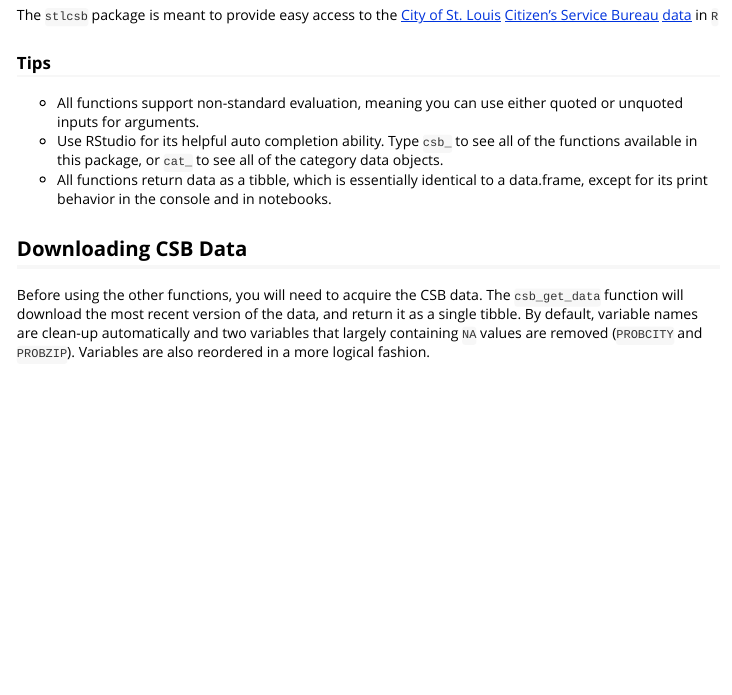
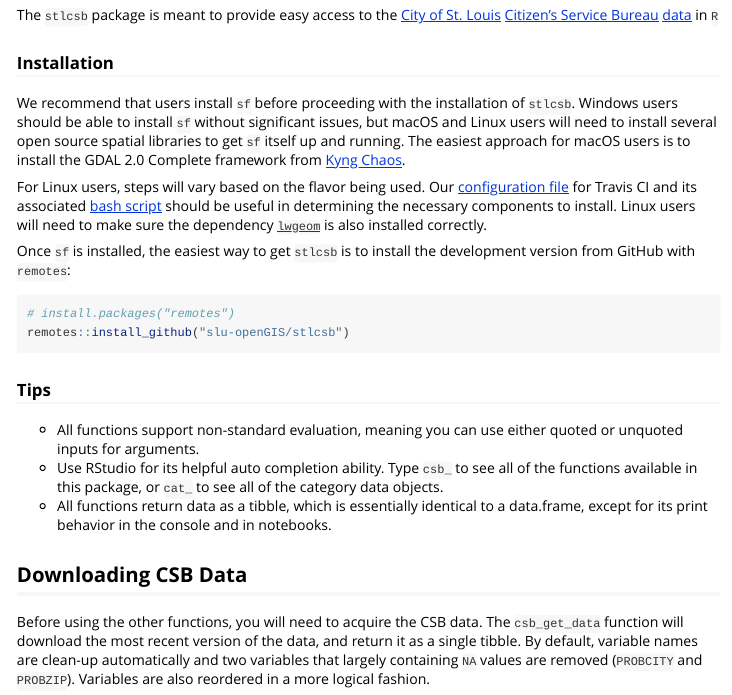
Before and after one commit to slu-openGIS/stlcsb, an R Markdown document (vignettes/stlcsb.Rmd): the page in a window 1100 px wide, from 220 px down. Rendered offline with R 4.5, knitr and Pandoc, with nearby package versions; long lines of code are wrapped.

Commit message:
update installation details

````diff
--- a/vignettes/stlcsb.Rmd
+++ b/vignettes/stlcsb.Rmd
@@ -12,6 +12,18 @@ vignette: >
 ## Overview
 
 The `stlcsb` package is meant to provide easy access to the [City of St. Louis](https://www.stlouis-mo.gov) [Citizen's Service Bureau](https://www.stlouis-mo.gov/government/departments/public-safety/neighborhood-stabilization-office/citizens-service-bureau/) [data](https://www.stlouis-mo.gov/data/service-requests.cfm) in `R`
+
+### Installation
+We recommend that users install `sf` before proceeding with the installation of `stlcsb`. Windows users should be able to install `sf` without significant issues, but macOS and Linux users will need to install several open source spatial libraries to get `sf` itself up and running. The easiest approach for macOS users is to install the GDAL 2.0 Complete framework from [Kyng Chaos](https://www.kyngchaos.com/software/frameworks/).
+
+For Linux users, steps will vary based on the flavor being used. Our [configuration file](https://github.com/slu-openGIS/areal/blob/master/.travis.yml) for Travis CI and its associated [bash script](https://github.com/slu-openGIS/areal/blob/master/.travis/install.sh) should be useful in determining the necessary components to install. Linux users will need to make sure the dependency [`lwgeom`](https://github.com/r-spatial/lwgeom) is also installed correctly.
+
+Once `sf` is installed, the easiest way to get `stlcsb` is to install the development version from GitHub with `remotes`:
+
+```r
+# install.packages("remotes")
+remotes::install_github("slu-openGIS/stlcsb")
+```
 
 ### Tips
 
````
Also changed, not shown: index.Rmd (+2 -1 lines), 2 other files.
